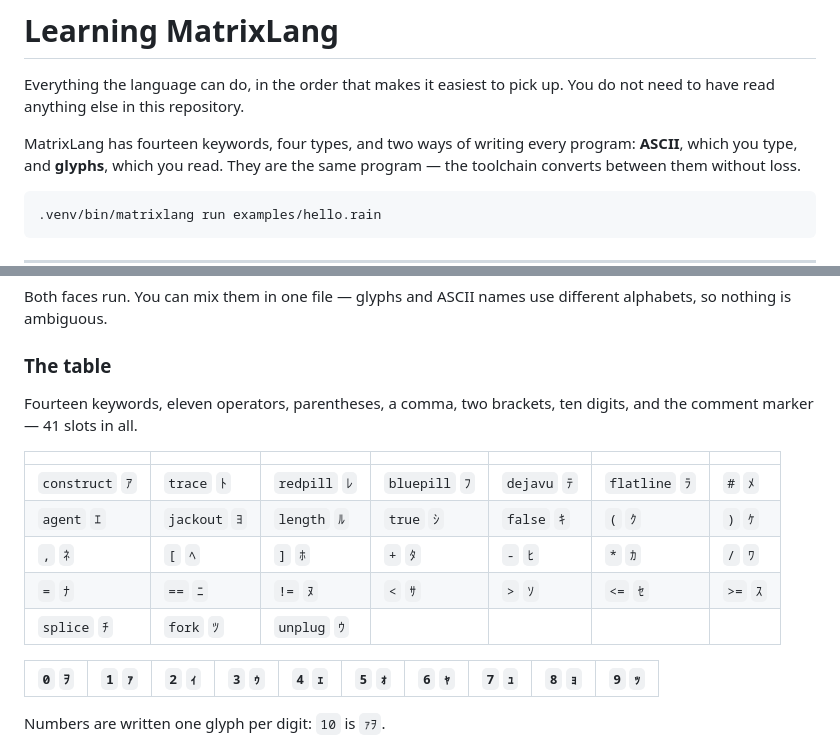
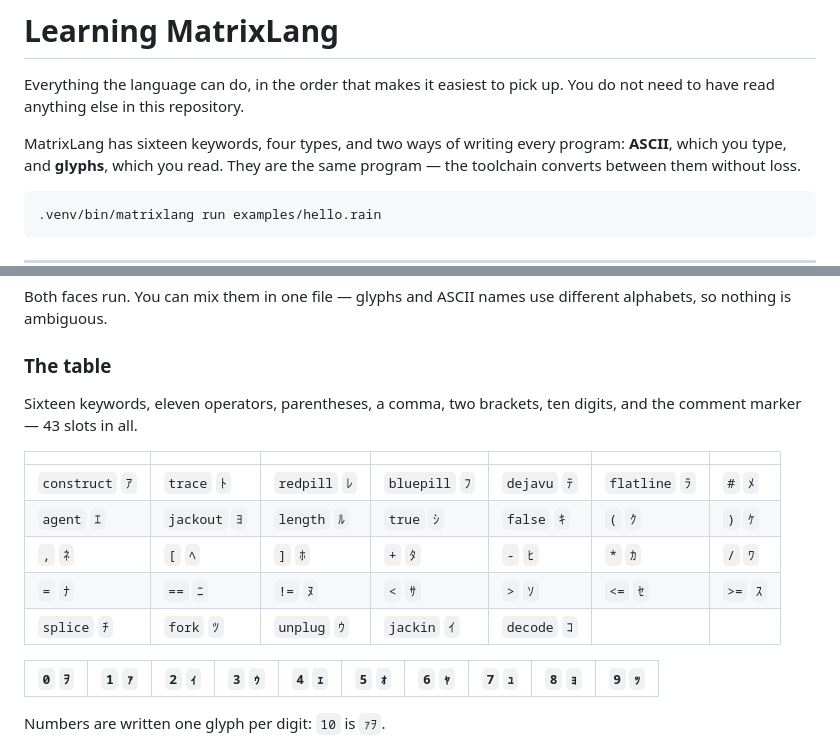
Before and after one commit to renilsonjr/matrixlang, a Markdown page: docs/LEARNING-MATRIXLANG.md, 2 parts joined by grey strips. Drawn GitHub-style.

Commit message:
docs: fix the two stale "fourteen keywords" counts and the glyph table
jackin and decode brought the keyword count from 14 to 16 and the
transliteration table's slot count from 41 to 43. Add the two missing
rows to the table (jackin -> ｲ, decode -> ｺ, per src/matrixlang/glyphs.py)
and correct both prose counts to match.

```diff
--- a/docs/LEARNING-MATRIXLANG.md
+++ b/docs/LEARNING-MATRIXLANG.md
@@ -3,7 +3,7 @@
 Everything the language can do, in the order that makes it easiest to pick
 up. You do not need to have read anything else in this repository.
 
-MatrixLang has fourteen keywords, four types, and two ways of writing
+MatrixLang has sixteen keywords, four types, and two ways of writing
 every program: **ASCII**, which you type, and **glyphs**, which you
 read. They are the same program — the toolchain converts between them
 without loss.
@@ -797,8 +797,8 @@ different alphabets, so nothing is ambiguous.
 
 ### The table
 
-Fourteen keywords, eleven operators, parentheses, a comma, two brackets,
-ten digits, and the comment marker — 41 slots in all.
+Sixteen keywords, eleven operators, parentheses, a comma, two brackets,
+ten digits, and the comment marker — 43 slots in all.
 
 | | | | | | | |
 | --- | --- | --- | --- | --- | --- | --- |
@@ -806,7 +806,7 @@ ten digits, and the comment marker — 41 slots in all.
 | `agent` `ｴ` | `jackout` `ﾖ` | `length` `ﾙ` | `true` `ｼ` | `false` `ｷ` | `(` `ｸ` | `)` `ｹ` |
 | `,` `ﾈ` | `[` `ﾍ` | `]` `ﾎ` | `+` `ﾀ` | `-` `ﾋ` | `*` `ｶ` | `/` `ﾜ` |
 | `=` `ﾅ` | `==` `ﾆ` | `!=` `ﾇ` | `<` `ｻ` | `>` `ｿ` | `<=` `ｾ` | `>=` `ｽ` |
-| `splice` `ﾁ` | `fork` `ﾂ` | `unplug` `ｳ` | | | | |
+| `splice` `ﾁ` | `fork` `ﾂ` | `unplug` `ｳ` | `jackin` `ｲ` | `decode` `ｺ` | | |
 
 | `0` `ｦ` | `1` `ｧ` | `2` `ｨ` | `3` `ｩ` | `4` `ｪ` | `5` `ｫ` | `6` `ｬ` | `7` `ｭ` | `8` `ｮ` | `9` `ｯ` |
 | --- | --- | --- | --- | --- | --- | --- | --- | --- | --- |
```
